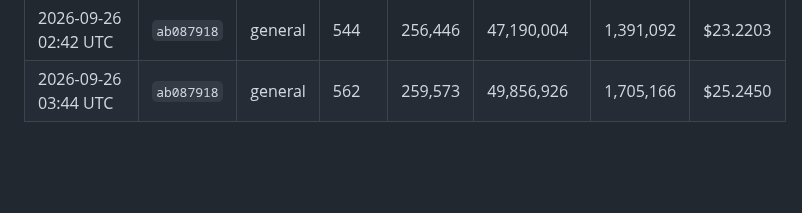
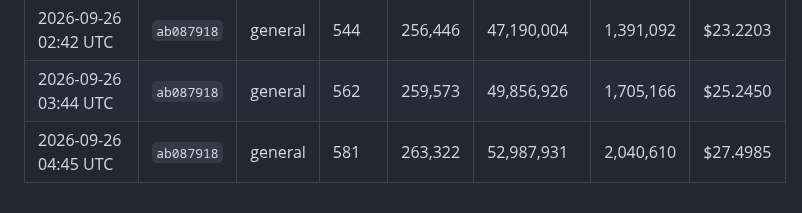
Before and after one commit to kerensky36/option-sentinel, a Markdown page: token_log.md, the part around the change. Drawn GitHub-style; blank space fills up the shorter version.

Commit message:
chore: update token usage log
Co-Authored-By: Claude Opus 5.5 <noreply@anthropic.com>
Claude-Session: https://claude.ai/code/session_01JfqFgiNMU1wjjb3ec3Hwj1

```diff
--- a/token_log.md
+++ b/token_log.md
@@ -275,3 +275,4 @@ Costs use Claude Sonnet 4.6 pricing — update `PRICE_*` constants in `.claude/h
 | 2026-09-26 01:42 UTC | `ab087918` | general | 524 | 252,696 | 44,336,855 | 1,086,402 | $21.1655 |
 | 2026-09-26 02:42 UTC | `ab087918` | general | 544 | 256,446 | 47,190,004 | 1,391,092 | $23.2203 |
 | 2026-09-26 03:44 UTC | `ab087918` | general | 562 | 259,573 | 49,856,926 | 1,705,166 | $25.2450 |
+| 2026-09-26 04:45 UTC | `ab087918` | general | 581 | 263,322 | 52,987,931 | 2,040,610 | $27.4985 |
```
